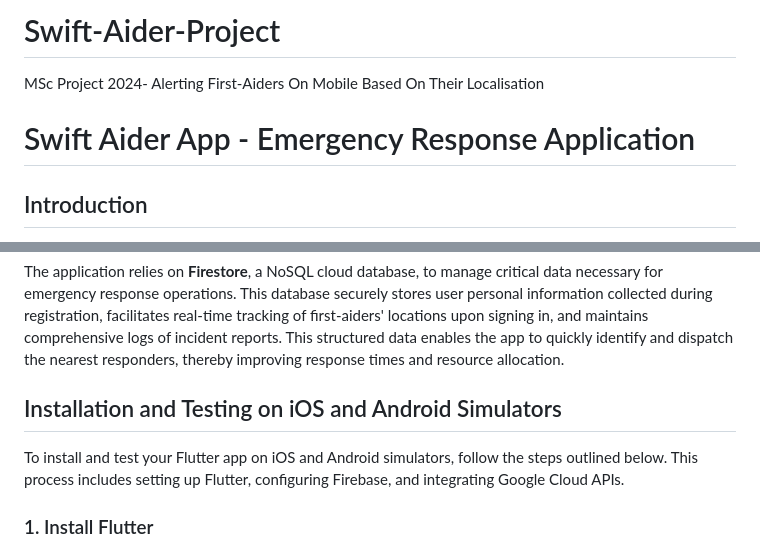
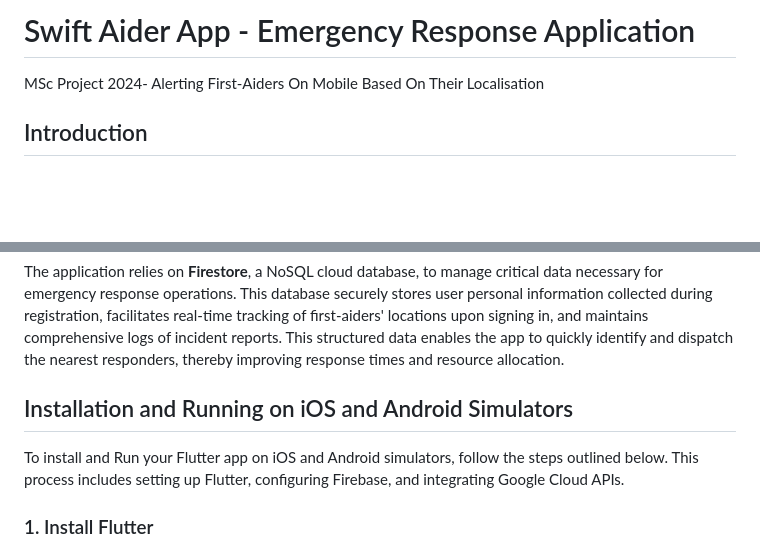
Before and after one commit to JerinCJoseph/Swift-Aider-Project, a Markdown page: README.md, 2 parts joined by grey strips. Drawn GitHub-style; blank space fills up the shorter version.

```diff
--- a/README.md
+++ b/README.md
@@ -1,7 +1,5 @@
-# Swift-Aider-Project
+# Swift Aider App - Emergency Response Application
 MSc Project 2024- Alerting First-Aiders On Mobile Based On Their Localisation
-
-# Swift Aider App - Emergency Response Application
 
 ## Introduction
 
@@ -41,9 +39,9 @@ The Swift Aider App functions as a cross-platform mobile application, compatible
 
 The application relies on **Firestore**, a NoSQL cloud database, to manage critical data necessary for emergency response operations. This database securely stores user personal information collected during registration, facilitates real-time tracking of first-aiders' locations upon signing in, and maintains comprehensive logs of incident reports. This structured data enables the app to quickly identify and dispatch the nearest responders, thereby improving response times and resource allocation.
 
-## Installation and Testing on iOS and Android Simulators
+## Installation and Running on iOS and Android Simulators
 
-To install and test your Flutter app on iOS and Android simulators, follow the steps outlined below. This process includes setting up Flutter, configuring Firebase, and integrating Google Cloud APIs.
+To install and Run your Flutter app on iOS and Android simulators, follow the steps outlined below. This process includes setting up Flutter, configuring Firebase, and integrating Google Cloud APIs.
 
 ### 1. Install Flutter
 Follow the official Flutter documentation to set up Flutter on your machine. This includes downloading the SDK, setting up your environment, and configuring your IDE.
```
